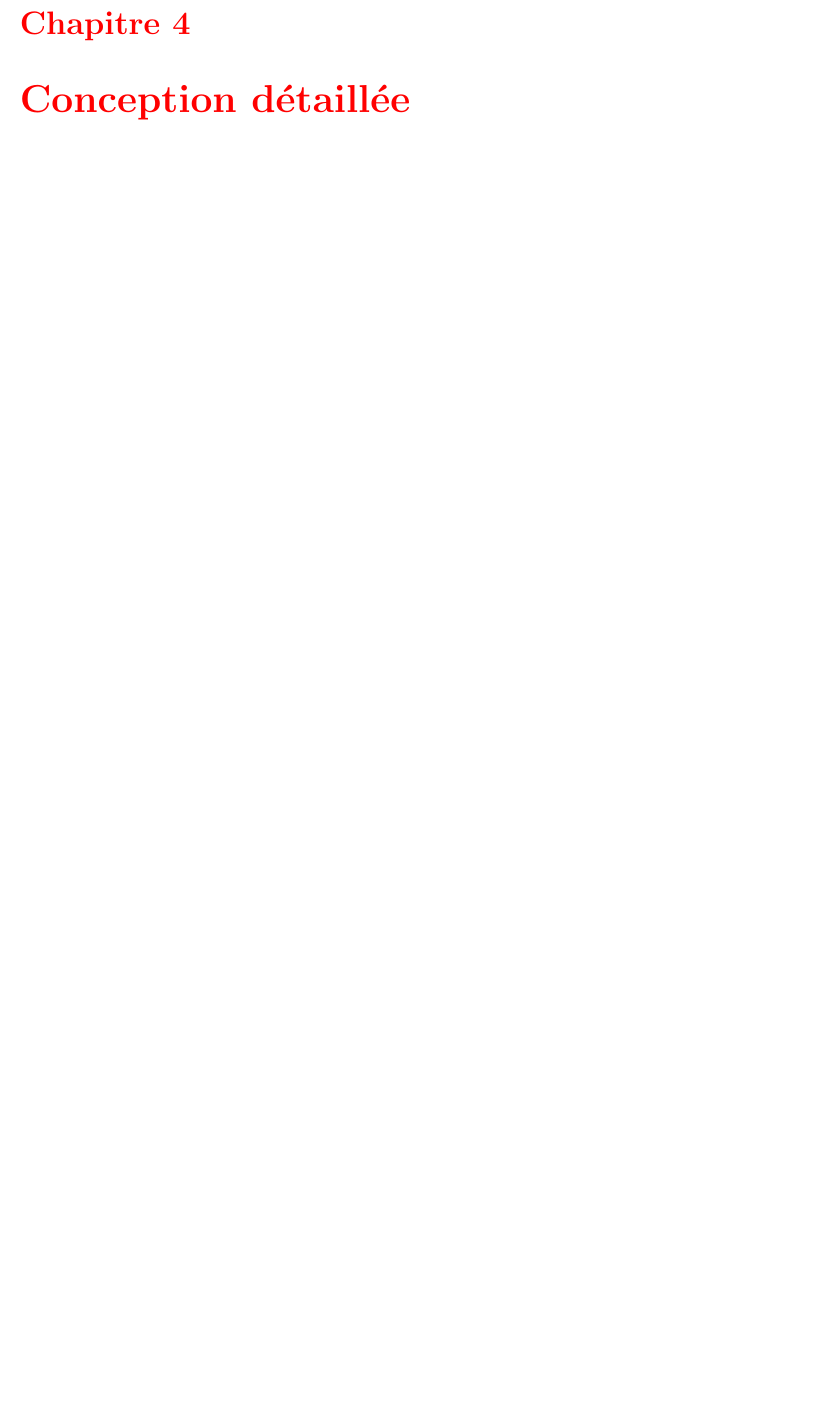
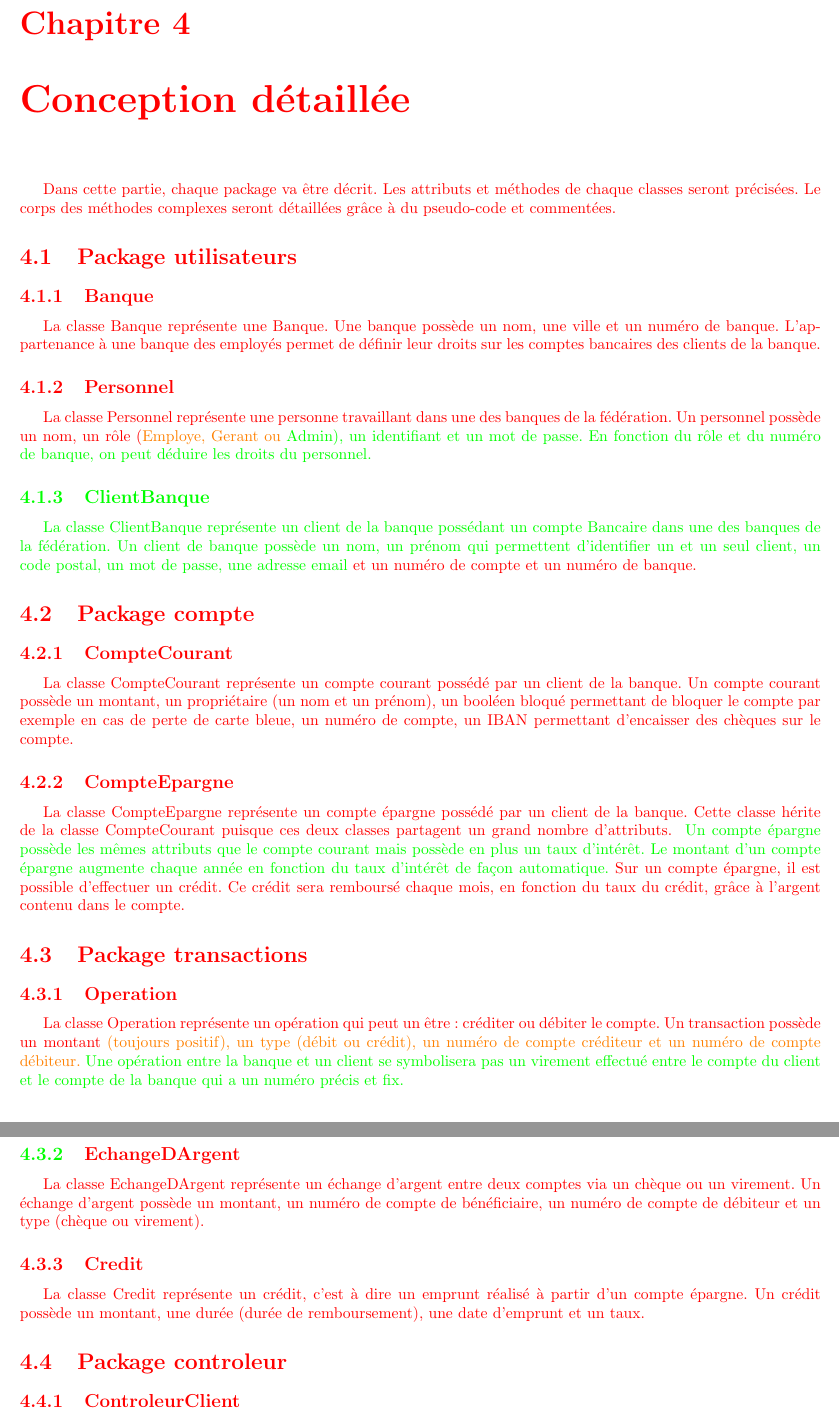
Before and after one commit to kylejumpen/Banque-Leriche, a LaTeX document (documentation/Rapport.tex, which reads documentation/includes/cd.tex): part of page 13 of 15 before the commit and two parts of pages 13 and 14 of 16 after it, the two joined at a grey line, cut so that both start at the same text, the shorter picture padded with empty space. Compiled offline with pdfLaTeX.

Commit message:
Rapport: Ajout partie cd

```diff
--- a/documentation/includes/cd.tex
+++ b/documentation/includes/cd.tex
@@ -0,0 +1,76 @@
+Dans cette partie, chaque package va être décrit. Les attributs et méthodes de chaque classes seront précisées. Le corps des méthodes complexes seront  détaillées grâce à du pseudo-code et commentées.
+
+\section{Package utilisateurs}
+
+\subsection{Banque}
+
+La classe Banque représente une Banque. Une banque possède un nom, une ville et un numéro de banque.
+ L'appartenance à une banque des employés permet de définir leur droits sur les comptes bancaires des clients de
+ la banque.
+
+\subsection{Personnel}
+
+La classe Personnel représente une personne travaillant dans une des banques de la fédération.
+Un personnel possède un nom, un rôle (\color{orange}{Employe, Gerant ou} \color{green}{Admin}),
+un identifiant et un mot de passe.
+En fonction du rôle et du numéro de banque, on peut déduire les droits du personnel.
+
+\subsection{ClientBanque}
+
+La classe ClientBanque représente un client de la banque possédant un compte Bancaire dans une des banques
+de la fédération. Un client de banque possède un nom, un prénom qui permettent d'identifier un et un seul client,
+un code postal, un mot de passe, \color{green}{une adresse email} \color{red}{et un numéro de compte} et un numéro de banque.
+
+\section{Package compte}
+
+\subsection{CompteCourant}
+
+La classe CompteCourant représente un compte courant possédé par un client de la banque.
+Un compte courant possède un montant, un propriétaire  (un nom et un prénom), un booléen bloqué permettant de bloquer
+le compte par exemple en cas de perte de carte bleue, un numéro de compte, un IBAN permettant d'encaisser des chèques
+sur le compte.
+
+\subsection{CompteEpargne}
+
+La classe CompteEpargne représente un compte épargne possédé par un client de la banque.
+\color{red}{Cette classe hérite de la classe CompteCourant puisque ces deux classes partagent un grand nombre d'attributs. }
+\color{green}{Un compte épargne possède les mêmes attributs que le compte courant mais} possède en plus un taux d’intérêt.
+Le montant d'un compte épargne augmente chaque année en fonction du taux d’intérêt \color{green}{de façon automatique}.
+\color{red}{Sur un compte épargne, il est possible d'effectuer un crédit. Ce crédit sera remboursé chaque mois, en fonction du taux du crédit, grâce à l'argent contenu dans le compte.}
+
+\section{Package transactions}
+
+\subsection{Operation}
+
+La classe Operation représente un opération qui peut un être : créditer ou débiter le compte. Un transaction
+possède un montant \color{orange}{(toujours positif), un type (débit ou crédit), un numéro de compte créditeur
+et un numéro de compte débiteur}. \color{green}{Une opération entre la banque et un client se symbolisera pas un
+virement effectué entre le compte du client et le compte de la banque qui a un numéro précis et fix.}
+
+\subsection{\color{red}{EchangeDArgent}}
+\color{red}{La classe EchangeDArgent représente un échange d'argent entre deux comptes via un chèque ou un virement.
+Un échange d'argent possède un montant, un numéro de compte de bénéficiaire, un numéro de compte de débiteur et un
+type (chèque ou virement).
+}
+
+\subsection{\color{red}{Credit}}
+\color{red}{La classe Credit représente un crédit, c'est à dire un emprunt réalisé à partir d'un compte épargne.
+Un crédit possède un montant, une durée (durée de remboursement), une date d'emprunt et un taux.}
+
+%\section{Package vues}
+%
+%\subsection{VuePersonnel}
+%La classe VuePersonnel représente la vue chargée de fournir une représentation graphique des données concernant le personnel de la banque. Elle devra en outre permettre d'informer le contrôleur dans le cas d'un ajout ou d'une suppression d'un membre du personnel.
+%\subsection{VueClientBanque}
+%La classe VueClientBanque représente la vue chargée de fournir une représentation graphique des données concernant les clients de la banque. Elle devra en outre permettre d'informer le contrôleur dans le cas d'un ajout d'un client dans la banque.
+%
+%\subsection{VueCompteCourant}
+%La classe VueCompteCourant représente la vue chargée de fournir une représentation graphique des données concernant les comptes courants recensés dans la banque. Elle devra en outre permettre d'informer le contrôleur dans le cas où l'utilisateur souhaite effectuer une opération bancaire.
+%
+%\subsection{VueCompteEpargne}
+%La classe VueCompteEpargne représente la vue chargée de fournir une représentation graphique des données concernant les comptes épargnes recensés dans la banque. Elle devra en outre permettre d'informer le contrôleur dans le cas où l'utilisateur souhaite créer un nouveau crédit.
+
+\section{Package controleur}
+
+
+\subsection{ControleurClient}
```
Also changed, not shown: documentation/includes/spec.tex (+9 -1 lines), documentation/images/diagrammeClasses.png, documentation/includes/cd.tex (8 more changed lines).
